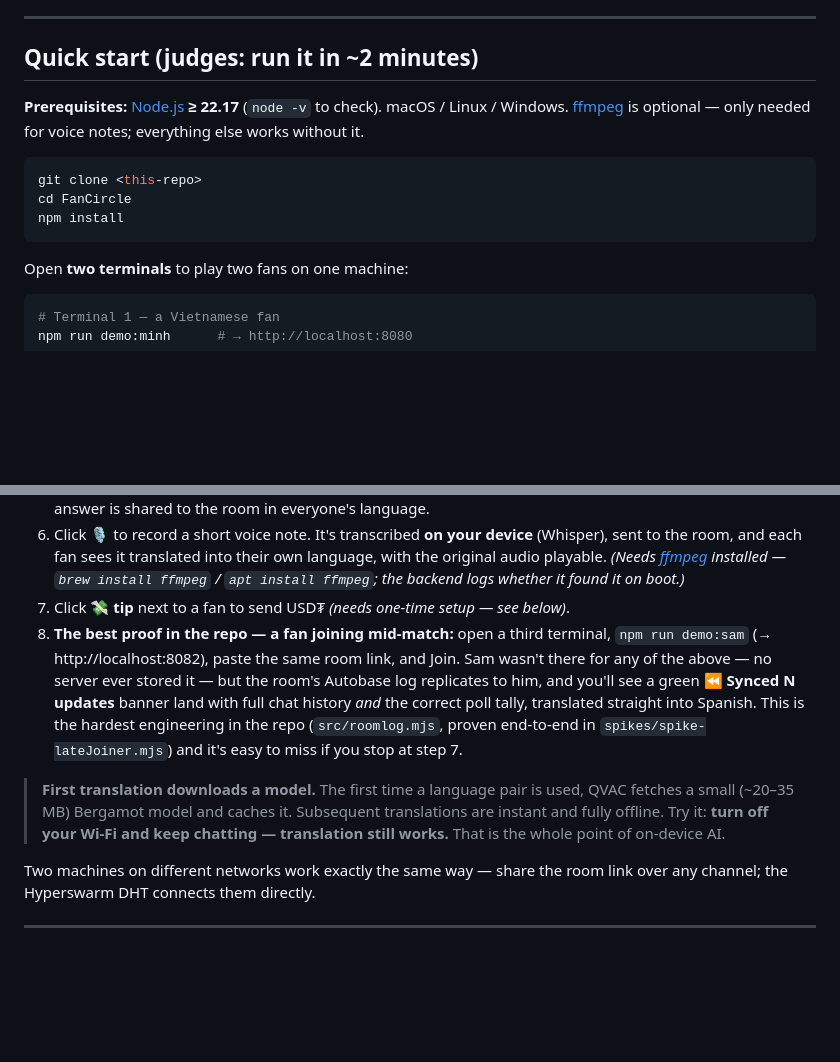
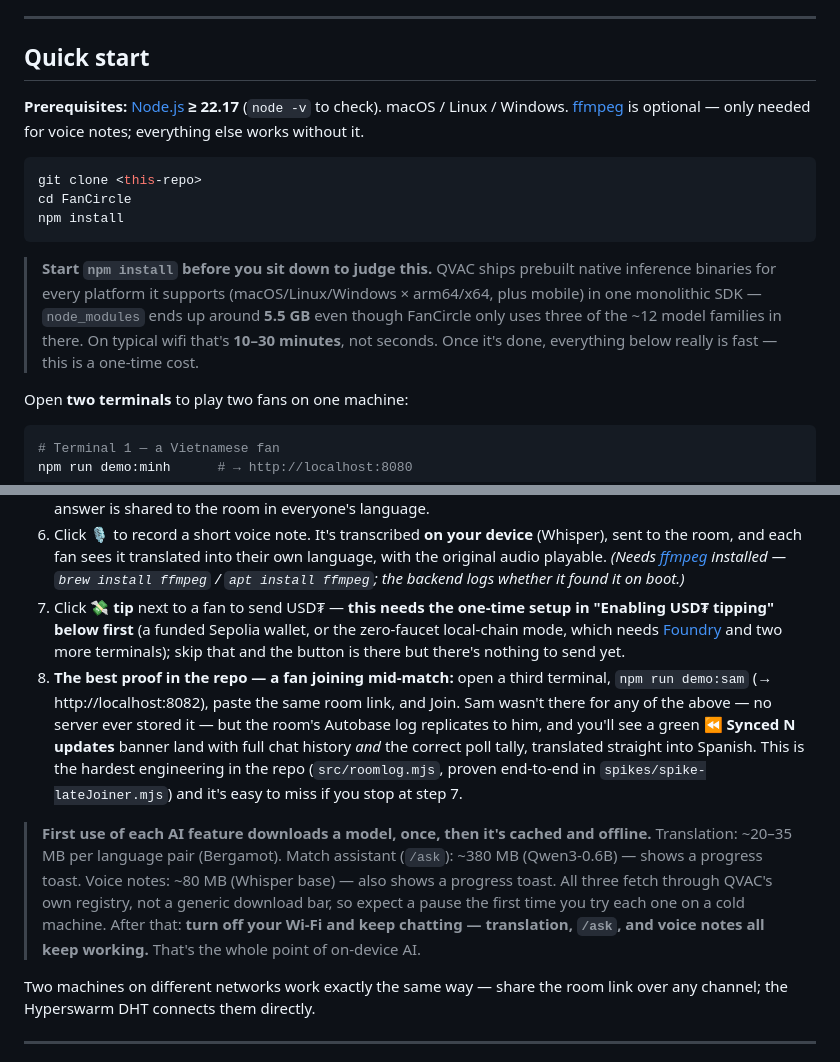
Before and after one commit to CareSwarm/FanCircle, a Markdown page: README.md, 2 parts joined by grey strips. GitHub-like rendering; blank space fills up the shorter version.

Commit message:
docs: honest install size/time and per-feature model download sizes
A fresh-eyes review pointed out the "~2 minutes" quick-start promise was
false for anyone without a pre-warmed QVAC cache: node_modules is 5.5GB
(QVAC ships native inference binaries for every platform it supports in one
monolithic SDK), which can be 10-30 minutes on typical wifi. Same for model
sizes — the README only mentioned the smallest one (~20-35MB translation
pairs) and left out /ask's ~380MB LLM and voice notes' ~80MB Whisper model.
Also made the tip button's prerequisite (funded wallet / local-chain setup)
explicit inline instead of a vague "see below" a judge could miss.

````diff
--- a/README.md
+++ b/README.md
@@ -16,7 +16,7 @@ Built for the **Tether Developers Cup**, entering all three tracks:
 
 ---
 
-## Quick start (judges: run it in ~2 minutes)
+## Quick start
 
 **Prerequisites:** [Node.js](https://nodejs.org) **≥ 22.17** (`node -v` to check). macOS / Linux / Windows. [ffmpeg](https://ffmpeg.org) is optional — only needed for voice notes; everything else works without it.
 
@@ -25,6 +25,8 @@ git clone <this-repo>
 cd FanCircle
 npm install
 ```
+
+> **Start `npm install` before you sit down to judge this.** QVAC ships prebuilt native inference binaries for every platform it supports (macOS/Linux/Windows × arm64/x64, plus mobile) in one monolithic SDK — `node_modules` ends up around **5.5 GB** even though FanCircle only uses three of the ~12 model families in there. On typical wifi that's **10–30 minutes**, not seconds. Once it's done, everything below really is fast — this is a one-time cost.
 
 Open **two terminals** to play two fans on one machine:
 
@@ -44,10 +46,10 @@ Now open **http://localhost:8080** and **http://localhost:8081** in two browser
 4. Click **＋ New poll** to run a prediction poll; both fans vote and tallies sync peer-to-peer.
 5. Type **`/ask offside rule?`** (or any football question) — a small LLM answers **on your device**, and the answer is shared to the room in everyone's language.
 6. Click **🎙️** to record a short voice note. It's transcribed **on your device** (Whisper), sent to the room, and each fan sees it translated into their own language, with the original audio playable. *(Needs [ffmpeg](https://ffmpeg.org) installed — `brew install ffmpeg` / `apt install ffmpeg`; the backend logs whether it found it on boot.)*
-7. Click **💸 tip** next to a fan to send USD₮ *(needs one-time setup — see below)*.
+7. Click **💸 tip** next to a fan to send USD₮ — **this needs the one-time setup in "Enabling USD₮ tipping" below first** (a funded Sepolia wallet, or the zero-faucet local-chain mode, which needs [Foundry](https://getfoundry.sh) and two more terminals); skip that and the button is there but there's nothing to send yet.
 8. **The best proof in the repo — a fan joining mid-match:** open a third terminal, `npm run demo:sam` (→ http://localhost:8082), paste the same room link, and Join. Sam wasn't there for any of the above — no server ever stored it — but the room's Autobase log replicates to him, and you'll see a green **⏪ Synced N updates** banner land with full chat history *and* the correct poll tally, translated straight into Spanish. This is the hardest engineering in the repo (`src/roomlog.mjs`, proven end-to-end in `spikes/spike-lateJoiner.mjs`) and it's easy to miss if you stop at step 7.
 
-> **First translation downloads a model.** The first time a language pair is used, QVAC fetches a small (~20–35 MB) Bergamot model and caches it. Subsequent translations are instant and fully offline. Try it: **turn off your Wi-Fi and keep chatting — translation still works.** That is the whole point of on-device AI.
+> **First use of each AI feature downloads a model, once, then it's cached and offline.** Translation: ~20–35 MB per language pair (Bergamot). Match assistant (`/ask`): ~380 MB (Qwen3-0.6B) — shows a progress toast. Voice notes: ~80 MB (Whisper base) — also shows a progress toast. All three fetch through QVAC's own registry, not a generic download bar, so expect a pause the first time you try each one on a cold machine. After that: **turn off your Wi-Fi and keep chatting — translation, `/ask`, and voice notes all keep working.** That's the whole point of on-device AI.
 
 Two machines on different networks work exactly the same way — share the room link over any channel; the Hyperswarm DHT connects them directly.
 
````
